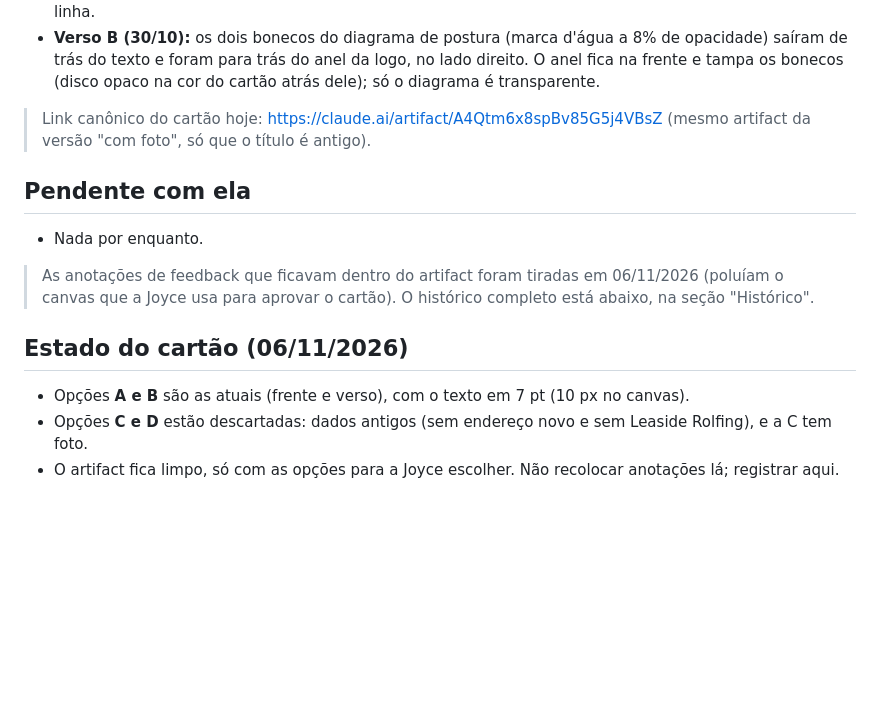
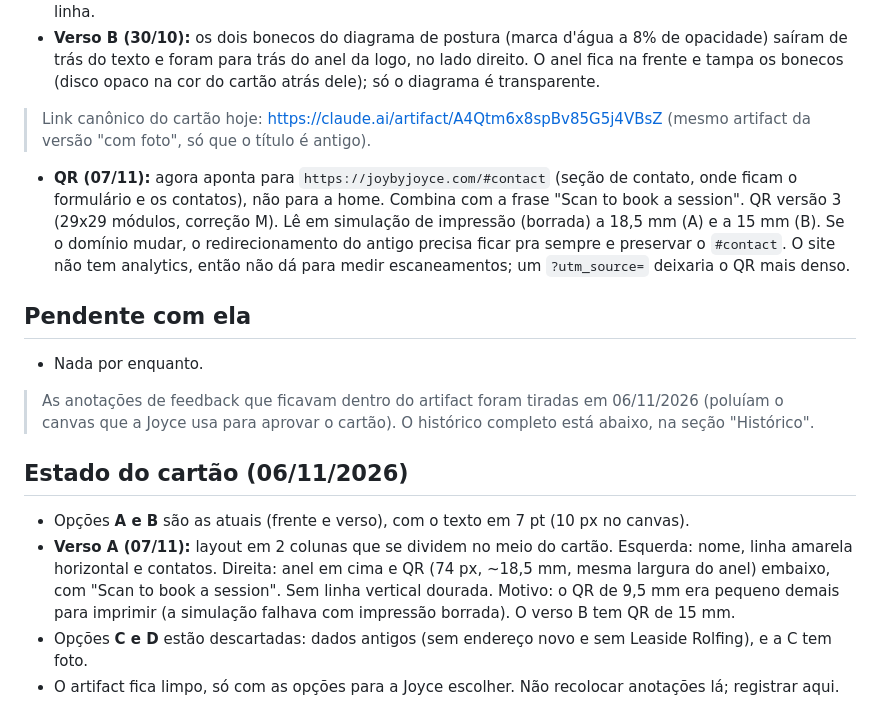
Before and after one commit to iagopunk/Joyce-LP-repo, a Markdown page: NOTAS-CARTAO-JOYCE.md, the part around the change. Rendered like a GitHub page; blank space fills up the shorter version.

Commit message:
Notas do cartão: verso A em 2 colunas e QR para a seção de contato (#5)
* Notas do cartão: QR aponta para a seção de contato

Co-Authored-By: Claude Sonnet 5.5 <noreply@anthropic.com>
Claude-Session: https://claude.ai/code/session_016RKShyyFaVxDja5QqQ7ixJ

* Notas do cartão: registra o verso A em 2 colunas

Co-Authored-By: Claude Sonnet 5.5 <noreply@anthropic.com>
Claude-Session: https://claude.ai/code/session_016RKShyyFaVxDja5QqQ7ixJ

---------

Co-authored-by: Claude <noreply@anthropic.com>

```diff
--- a/NOTAS-CARTAO-JOYCE.md
+++ b/NOTAS-CARTAO-JOYCE.md
@@ -23,6 +23,8 @@ Ler isto ANTES de mexer no cartão. O cartão vive como artifact, não neste rep
 
 > Link canônico do cartão hoje: https://claude.ai/artifact/A4Qtm6x8spBv85G5j4VBsZ (mesmo artifact da versão "com foto", só que o título é antigo).
 
+- **QR (07/11):** agora aponta para `https://joybyjoyce.com/#contact` (seção de contato, onde ficam o formulário e os contatos), não para a home. Combina com a frase "Scan to book a session". QR versão 3 (29x29 módulos, correção M). Lê em simulação de impressão (borrada) a 18,5 mm (A) e a 15 mm (B). Se o domínio mudar, o redirecionamento do antigo precisa ficar pra sempre e preservar o `#contact`. O site não tem analytics, então não dá para medir escaneamentos; um `?utm_source=` deixaria o QR mais denso.
+
 ## Pendente com ela
 
 - Nada por enquanto.
@@ -34,6 +36,7 @@ Ler isto ANTES de mexer no cartão. O cartão vive como artifact, não neste rep
 ## Estado do cartão (06/11/2026)
 
 - Opções **A e B** são as atuais (frente e verso), com o texto em 7 pt (10 px no canvas).
+- **Verso A (07/11):** layout em 2 colunas que se dividem no meio do cartão. Esquerda: nome, linha amarela horizontal e contatos. Direita: anel em cima e QR (74 px, ~18,5 mm, mesma largura do anel) embaixo, com "Scan to book a session". Sem linha vertical dourada. Motivo: o QR de 9,5 mm era pequeno demais para imprimir (a simulação falhava com impressão borrada). O verso B tem QR de 15 mm.
 - Opções **C e D** estão descartadas: dados antigos (sem endereço novo e sem Leaside Rolfing), e a C tem foto.
 - O artifact fica limpo, só com as opções para a Joyce escolher. Não recolocar anotações lá; registrar aqui.
 
```
